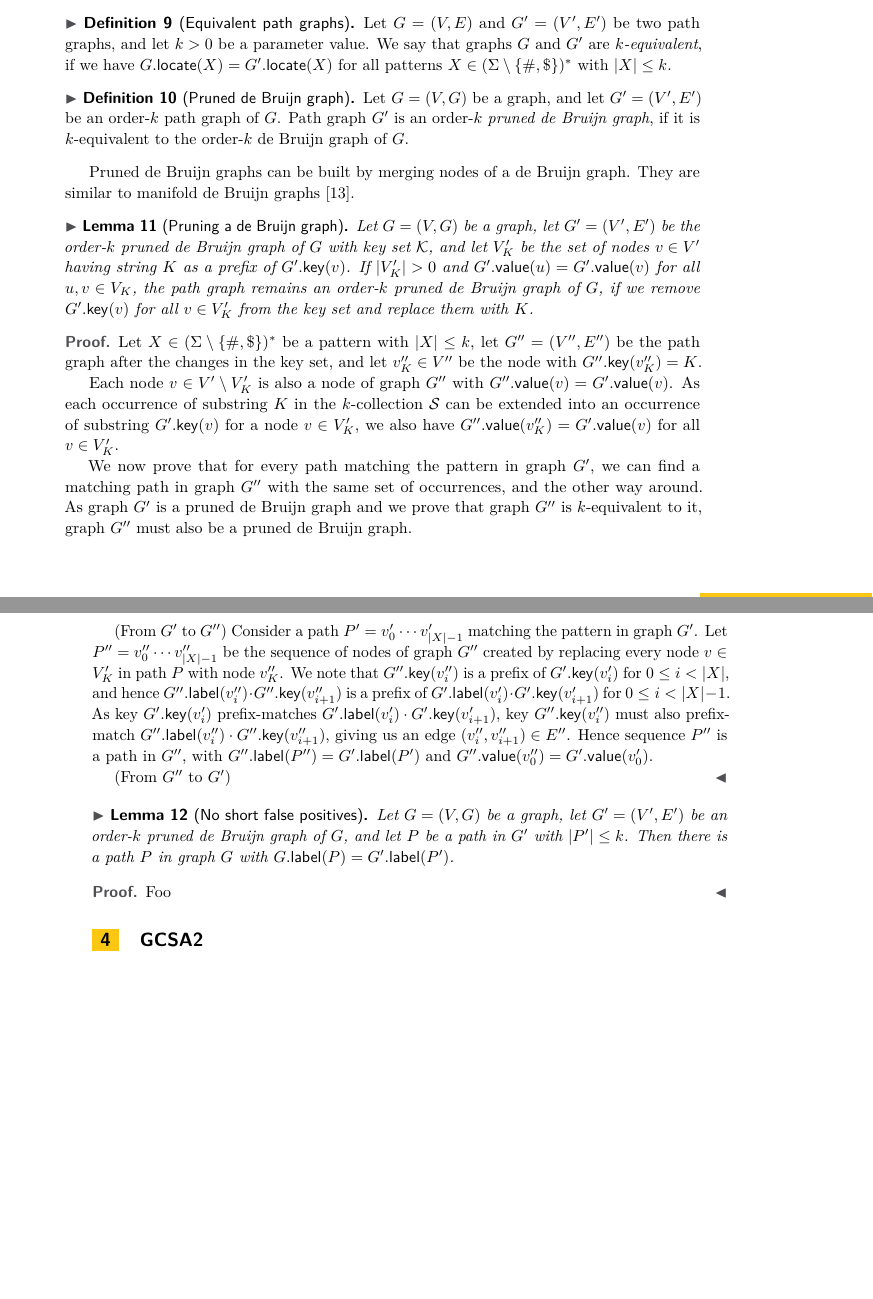
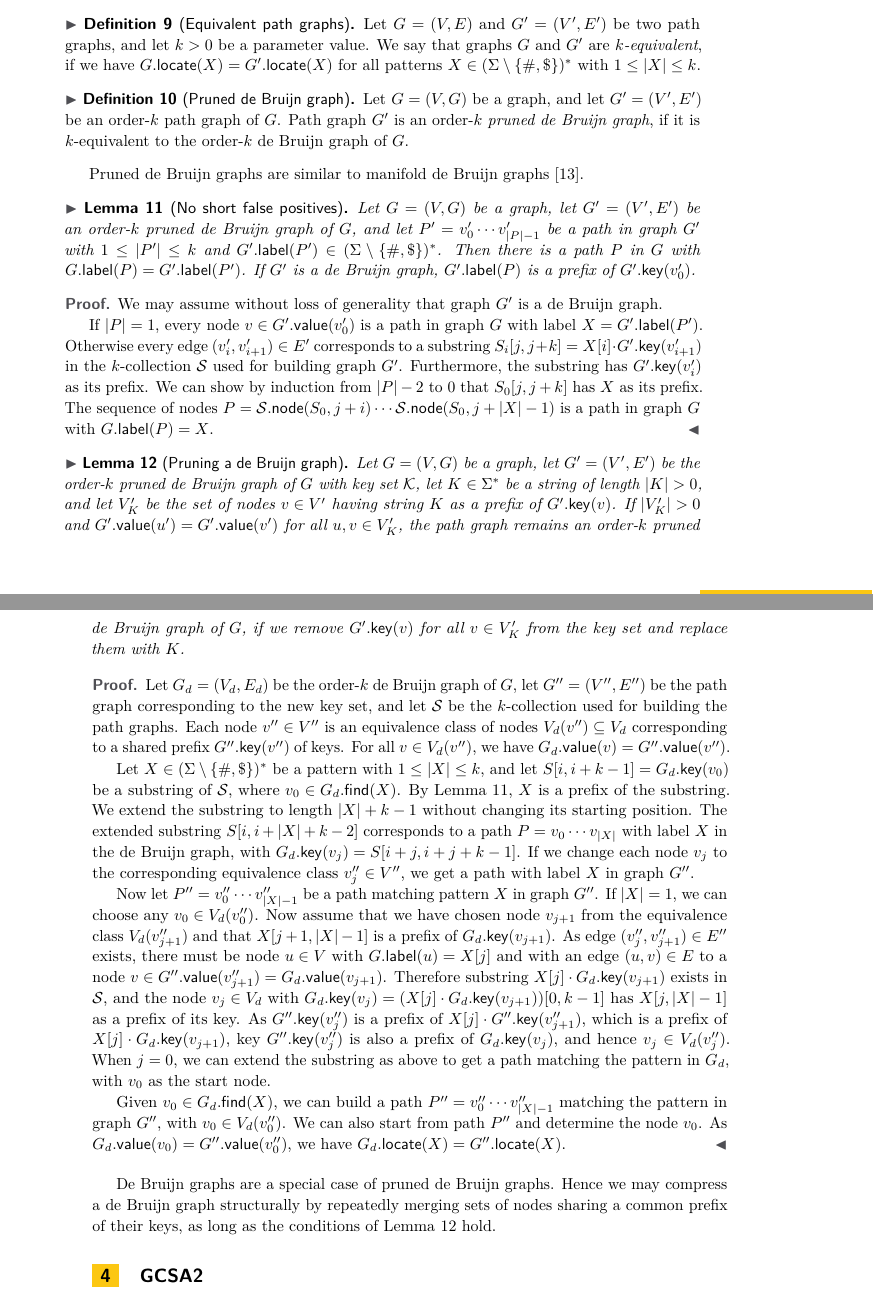
Before and after one commit to jltsiren/gcsa2, a LaTeX paper (paper/paper.tex): two parts of pages 7 and 8 of 9 before the commit and two parts of pages 7 and 8 of 10 after it, joined at a grey line, cut so that both start at the same text, the shorter picture padded with empty space. Compiled offline with pdfLaTeX.

Commit message:
The lemmas seem to work. Finally.

```diff
--- a/paper/paper.tex
+++ b/paper/paper.tex
@@ -281,47 +281,41 @@ When used as an index, a path graph will not produce false negatives. On the oth
 De~Bruijn graphs often have nodes that are redundant when the graph is used as a path index. Removing these nodes from the graph would make the index smaller and more practical. On the other hand, we still want to guarantee that the index works correctly with patterns of length $k$ or less, where $k$ is the order of the de~Bruijn graph.
 
 \begin{definition}[Equivalent path graphs]
-Let $G = (V, E)$ and $G' = (V', E')$ be two path graphs, and let $k > 0$ be a parameter value. We say that graphs $G$ and $G'$ are \emph{\kequivalent{k}}, if we have $G.\locate(X) = G'.\locate(X)$ for all patterns $X \in (\Sigma \setminus \set{\#, \$})^{\ast}$ with $\abs{X} \le k$.
+Let $G = (V, E)$ and $G' = (V', E')$ be two path graphs, and let $k > 0$ be a parameter value. We say that graphs $G$ and $G'$ are \emph{\kequivalent{k}}, if we have $G.\locate(X) = G'.\locate(X)$ for all patterns $X \in (\Sigma \setminus \set{\#, \$})^{\ast}$ with $1 \le \abs{X} \le k$.
 \end{definition}
 
 \begin{definition}[Pruned de~Bruijn graph]
 Let $G = (V, G)$ be a graph, and let $G' = (V', E')$ be an \orderk{k} path graph of $G$. Path graph $G'$ is an \orderk{k} \emph{pruned de~Bruijn graph}, if it is \kequivalent{k} to the \orderk{k} de~Bruijn graph of $G$.
 \end{definition}
 
-Pruned de~Bruijn graphs can be built by merging nodes of a de~Bruijn graph. They are similar to manifold de Bruijn graphs \cite{Lin2014}.
+Pruned de~Bruijn graphs are similar to manifold de Bruijn graphs \cite{Lin2014}.
 
-\begin{lemma}[Pruning a de~Bruijn graph]\label{lemma:dbg-prune}
-Let $G = (V, G)$ be a graph, let $G' = (V', E')$ be the \orderk{k} pruned de~Bruijn graph of $G$ with key set $\mathcal{K}$, and let $V'_{K}$ be the set of nodes $v \in V'$ having string $K$ as a prefix of $G'.\gkey(v)$. If $\abs{V'_{K}} > 0$ and $G'.\gvalue(u) = G'.\gvalue(v)$ for all $u, v \in V_{K}$, the path graph remains an \orderk{k} pruned de~Bruijn graph of $G$, if we remove $G'.\gkey(v)$ for all $v \in V'_{K}$ from the key set and replace them with $K$.
+\begin{lemma}[No short false positives]\label{lemma:dbg-fp}
+Let $G = (V, G)$ be a graph, let $G' = (V', E')$ be an \orderk{k} pruned de~Bruijn graph of $G$, and let $P' = v'_{0} \dotsm v'_{\abs{P}-1}$ be a path in graph $G'$ with $1 \le \abs{P'} \le k$ and $G'.\glabel(P') \in (\Sigma \setminus \set{\#, \$})^{\ast}$. Then there is a path $P$ in $G$ with $G.\glabel(P) = G'.\glabel(P')$. If $G'$ is a de~Bruijn graph, $G'.\glabel(P)$ is a prefix of $G'.\gkey(v'_{0})$.
 \end{lemma}
 
 \begin{proof}
-Let $X \in (\Sigma \setminus \set{\#, \$})^{\ast}$ be a pattern with $\abs{X} \le k$, let $G'' = (V'', E'')$ be the path graph after the changes in the key set, and let $v''_{K} \in V''$ be the node with $G''.\gkey(v''_{K}) = K$.
+We may assume without loss of generality that graph $G'$ is a de~Bruijn graph.
 
-Each node $v \in V' \setminus V'_{K}$ is also a node of graph $G''$ with $G''.\gvalue(v) = G'.\gvalue(v)$. As each occurrence of substring $K$ in the \kcollection{k} $\mathcal{S}$ can be extended into an occurrence of substring $G'.\gkey(v)$ for a node $v \in V'_{K}$, we also have $G''.\gvalue(v''_{K}) = G'.\gvalue(v)$ for all $v \in V'_{K}$.
-
-We now prove that for every path matching the pattern in graph $G'$, we can find a matching path in graph $G''$ with the same set of occurrences, and the other way around. As graph $G'$ is a pruned de~Bruijn graph and we prove that graph $G''$ is \kequivalent{k} to it, graph $G''$ must also be a pruned de~Bruijn graph.
-
-(From $G'$ to $G''$) Consider a path $P' = v'_{0} \dotsm v'_{\abs{X}-1}$ matching the pattern in graph $G'$. Let $P'' = v''_{0} \dotsm v''_{\abs{X}-1}$ be the sequence of nodes of graph $G''$ created by replacing every node $v \in V'_{K}$ in path $P$ with node $v''_{K}$. We note that $G''.\gkey(v''_{i})$ is a prefix of $G'.\gkey(v'_{i})$ for $0 \le i < \abs{X}$, and hence $G''.\glabel(v''_{i}) \cdot G''.\gkey(v''_{i+1})$ is a prefix of $G'.\glabel(v'_{i}) \cdot G'.\gkey(v'_{i+1})$ for $0 \le i < \abs{X}-1$. As key $G'.\gkey(v'_{i})$ prefix-matches $G'.\glabel(v'_{i}) \cdot G'.\gkey(v'_{i+1})$, key $G''.\gkey(v''_{i})$ must also prefix-match $G''.\glabel(v''_{i}) \cdot G''.\gkey(v''_{i+1})$, giving us an edge $(v''_{i}, v''_{i+1}) \in E''$. Hence sequence $P''$ is a path in $G''$, with $G''.\glabel(P'') = G'.\glabel(P')$ and $G''.\gvalue(v''_{0}) = G'.\gvalue(v'_{0})$.
-
-% FIXME the same for P'' -> P'
-% by contradiction: assume that G'' contains X but G' does not
-% let X[i, ...] be the rightmost suffix not in G'
-% X[i, ...] does not occur in the k-collection but X[i+1, ...] does
-% X[i] G''.key(i+1) does occur, must be a proper prefix of X[i, ...]
-% ...
-(From $G''$ to $G'$)
+If $\abs{P} = 1$, every node $v \in G'.\gvalue(v'_{0})$ is a path in graph $G$ with label $X = G'.\glabel(P')$.
+Otherwise every edge $(v'_{i}, v'_{i+1}) \in E'$ corresponds to a substring $S_{i}[j, j+k] = X[i] \cdot G'.\gkey(v'_{i+1})$ in the \kcollection{k} $\mathcal{S}$ used for building graph $G'$. Furthermore, the substring has $G'.\gkey(v'_{i})$ as its prefix. We can show by induction from $\abs{P}-2$ to $0$ that $S_{0}[j, j+k]$ has $X$ as its prefix. The sequence of nodes $P = \mathcal{S}.\gnode(S_{0}, j+i) \dotsm \mathcal{S}.\gnode(S_{0}, j+\abs{X}-1)$ is a path in graph $G$ with $G.\glabel(P) = X$.
 \end{proof}
 
-% Pruning generalizes the graph in the same way as DBG generalizes it?
-
-\begin{lemma}[No short false positives]\label{lemma:dbg-fp}
-Let $G = (V, G)$ be a graph, let $G' = (V', E')$ be an \orderk{k} pruned de~Bruijn graph of $G$, and let $P$ be a path in $G'$ with $\abs{P'} \le k$. Then there is a path $P$ in graph $G$ with $G.\glabel(P) = G'.\glabel(P')$.
+\begin{lemma}[Pruning a de~Bruijn graph]\label{lemma:dbg-prune}
+Let $G = (V, G)$ be a graph, let $G' = (V', E')$ be the \orderk{k} pruned de~Bruijn graph of $G$ with key set $\mathcal{K}$, let $K \in \Sigma^{\ast}$ be a string of length $\abs{K} > 0$, and let $V'_{K}$ be the set of nodes $v \in V'$ having string $K$ as a prefix of $G'.\gkey(v)$. If $\abs{V'_{K}} > 0$ and $G'.\gvalue(u') = G'.\gvalue(v')$ for all $u, v \in V'_{K}$, the path graph remains an \orderk{k} pruned de~Bruijn graph of $G$, if we remove $G'.\gkey(v)$ for all $v \in V'_{K}$ from the key set and replace them with $K$.
 \end{lemma}
 
-% FIXME proof
 \begin{proof}
-Foo
+Let $G_{d} = (V_{d}, E_{d})$ be the \orderk{k} de~Bruijn graph of $G$, let $G'' = (V'', E'')$ be the path graph corresponding to the new key set, and let $\mathcal{S}$ be the \kcollection{k} used for building the path graphs. Each node $v'' \in V''$ is an equivalence class of nodes $V_{d}(v'') \subseteq V_{d}$ corresponding to a shared prefix $G''.\gkey(v'')$ of keys. For all $v \in V_{d}(v'')$, we have $G_{d}.\gvalue(v) = G''.\gvalue(v'')$.
+
+Let $X \in (\Sigma \setminus \set{\#, \$})^{\ast}$ be a pattern with $1 \le \abs{X} \le k$, and let $S[i, i+k-1] = G_{d}.\gkey(v_{0})$ be a substring of $\mathcal{S}$, where $v_{0} \in G_{d}.\find(X)$. By Lemma~\ref{lemma:dbg-fp}, $X$ is a prefix of the substring. We extend the substring to length $\abs{X}+k-1$ without changing its starting position. The extended substring $S[i, i+\abs{X}+k-2]$ corresponds to a path $P = v_{0} \dotsm v_{\abs{X}}$ with label $X$ in the de~Bruijn graph, with $G_{d}.\gkey(v_{j}) = S[i+j, i+j+k-1]$. If we change each node $v_{j}$ to the corresponding equivalence class $v''_{j} \in V''$, we get a path with label $X$ in graph $G''$.
+
+Now let $P'' = v''_{0} \dotsm v''_{\abs{X}-1}$ be a path matching pattern $X$ in graph $G''$. If $\abs{X} = 1$, we can choose any $v_{0} \in V_{d}(v''_{0})$. Now assume that we have chosen node $v_{j+1}$ from the equivalence class $V_{d}(v''_{j+1})$ and that $X[j+1, \abs{X}-1]$ is a prefix of $G_{d}.\gkey(v_{j+1})$. As edge $(v''_{j}, v''_{j+1}) \in E''$ exists, there must be node $u \in V$ with $G.\glabel(u) = X[j]$ and with an edge $(u, v) \in E$ to a node $v \in G''.\gvalue(v''_{j+1}) = G_{d}.\gvalue(v_{j+1})$. Therefore substring $X[j] \cdot G_{d}.\gkey(v_{j+1})$ exists in $\mathcal{S}$, and the node $v_{j} \in V_{d}$ with $G_{d}.\gkey(v_{j}) = (X[j] \cdot G_{d}.\gkey(v_{j+1}))[0, k-1]$ has $X[j, \abs{X}-1]$ as a prefix of its key. As $G''.\gkey(v''_{j})$ is a prefix of $X[j] \cdot G''.\gkey(v''_{j+1})$, which is a prefix of $X[j] \cdot G_{d}.\gkey(v_{j+1})$, key $G''.\gkey(v''_{j})$ is also a prefix of $G_{d}.\gkey(v_{j})$, and hence $v_{j} \in V_{d}(v''_{j})$. When $j = 0$, we can extend the substring as above to get a path matching the pattern in $G_{d}$, with $v_{0}$ as the start node.
+
+Given $v_{0} \in G_{d}.\find(X)$, we can build a path $P'' = v''_{0} \dotsm v''_{\abs{X}-1}$ matching the pattern in graph $G''$, with $v_{0} \in V_{d}(v''_{0})$. We can also start from path $P''$ and determine the node $v_{0}$. As $G_{d}.\gvalue(v_{0}) = G''.\gvalue(v''_{0})$, we have $G_{d}.\locate(X) = G''.\locate(X)$.
 \end{proof}
+
+De~Bruijn graphs are a special case of pruned de~Bruijn graphs. Hence we may compress a de~Bruijn graph structurally by repeatedly merging sets of nodes sharing a common prefix of their keys, as long as the conditions of Lemma~\ref{lemma:dbg-prune} hold.
 
 
 \section{GCSA2}
```
